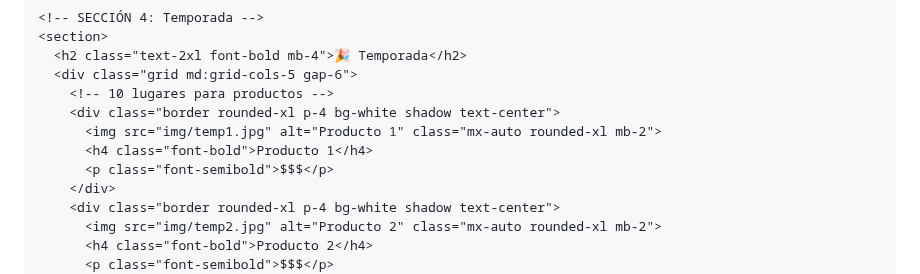
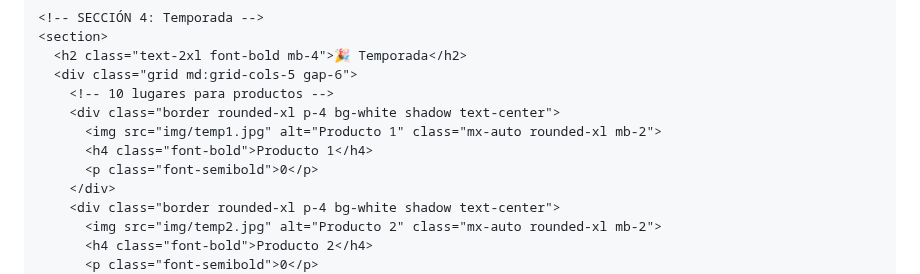
Before and after one commit to QueentanaReal/Queentana-s_Tiendita-Escolar, a Markdown page: README.md, the part around one of its changes. GitHub-like rendering.

```diff
--- a/README.md
+++ b/README.md
@@ -181,10 +181,10 @@
         <div class="border rounded-xl p-4 bg-white shadow text-center">
           <img src="img/temp1.jpg" alt="Producto 1" class="mx-auto rounded-xl mb-2">
           <h4 class="font-bold">Producto 1</h4>
-          <p class="font-semibold">$$$</p>
+          <p class="font-semibold">0</p>
         </div>
         <div class="border rounded-xl p-4 bg-white shadow text-center">
           <img src="img/temp2.jpg" alt="Producto 2" class="mx-auto rounded-xl mb-2">
           <h4 class="font-bold">Producto 2</h4>
-          <p class="font-semibold">$$$</p>
+          <p class="font-semibold">0</p>
         </div>
```
Also changed, not shown: other parts of README.md (+5 -0 lines).
